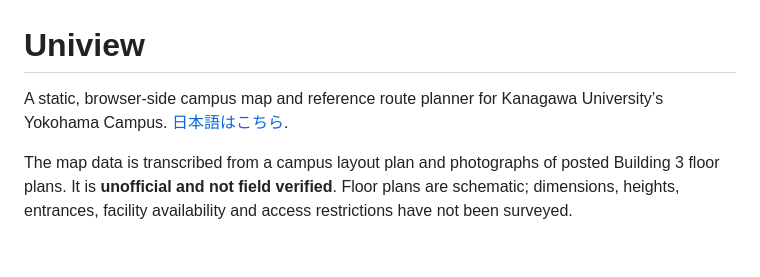
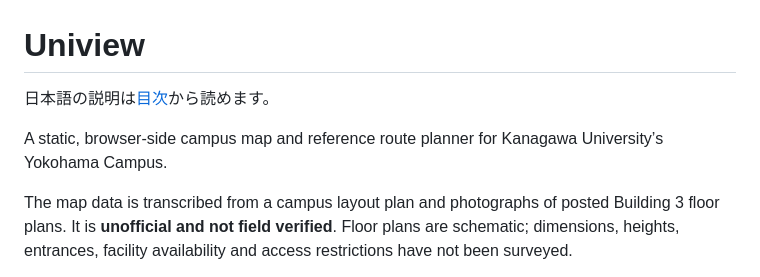
Before and after one commit to oz-coden/Cartelyra, a Markdown page: README.md, the part around one of its changes. Rendered like a GitHub page; blank space fills up the shorter version.

```diff
--- a/README.md
+++ b/README.md
@@ -1,6 +1,8 @@
 # Uniview
 
-A static, browser-side campus map and reference route planner for Kanagawa University’s Yokohama Campus. [日本語はこちら](#日本語).
+日本語の説明は[目次](#目次)から読めます。
+
+A static, browser-side campus map and reference route planner for Kanagawa University’s Yokohama Campus.
 
 The map data is transcribed from a campus layout plan and photographs of posted Building 3 floor plans. It is **unofficial and not field verified**. Floor plans are schematic; dimensions, heights, entrances, facility availability and access restrictions have not been surveyed.
 
```
Also changed, not shown: other parts of README.md (+29 -15 lines).
